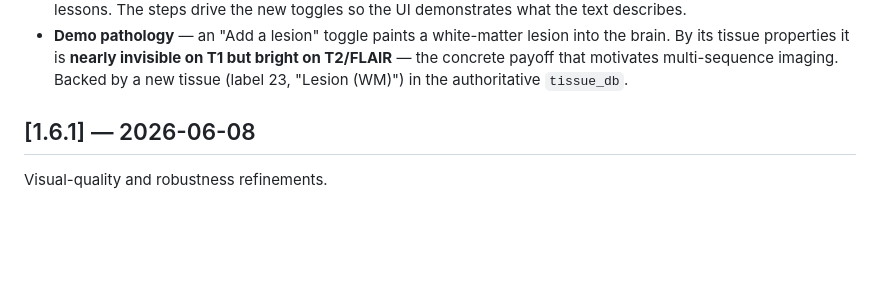
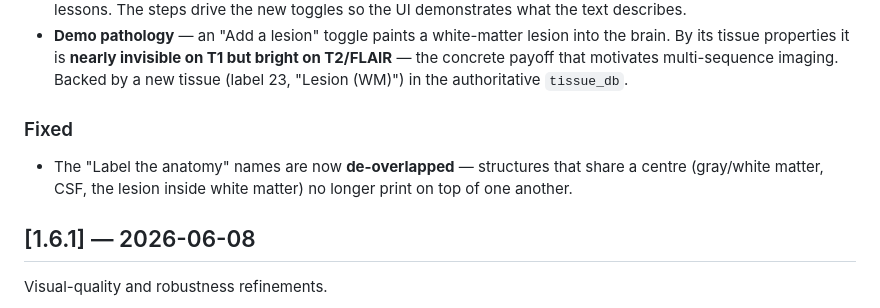
Before and after one commit to ea1188/mrisim, a Markdown page: CHANGELOG.md, the part around the change. Rendered like a GitHub page; blank space fills up the shorter version.

Commit message:
docs: changelog note for anatomy-label de-overlap

```diff
--- a/CHANGELOG.md
+++ b/CHANGELOG.md
@@ -32,6 +32,11 @@ lesion that shows *why* MRI uses so many sequences.
   the brain. By its tissue properties it is **nearly invisible on T1 but bright on
   T2/FLAIR** — the concrete payoff that motivates multi-sequence imaging. Backed
   by a new tissue (label 23, "Lesion (WM)") in the authoritative `tissue_db`.
+
+### Fixed
+- The "Label the anatomy" names are now **de-overlapped** — structures that share
+  a centre (gray/white matter, CSF, the lesion inside white matter) no longer
+  print on top of one another.
 
 ## [1.6.1] — 2026-06-08
 
```
